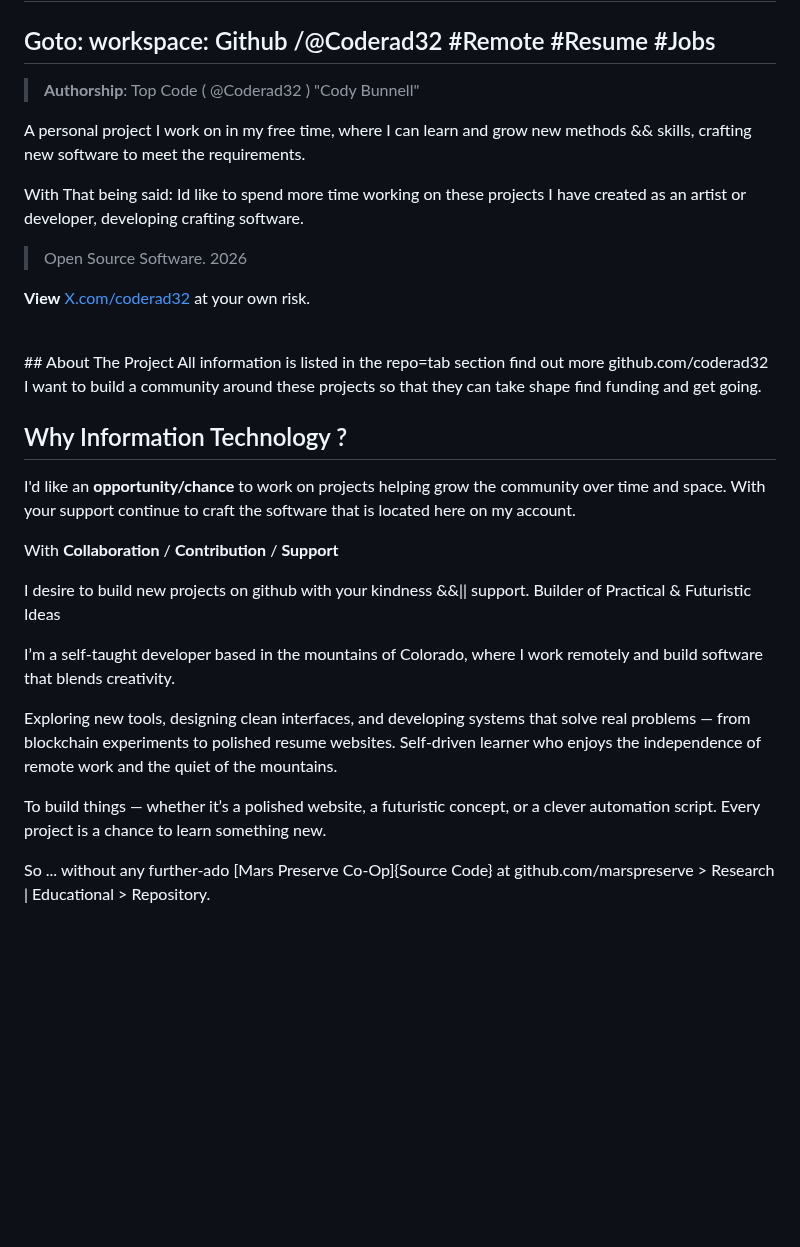
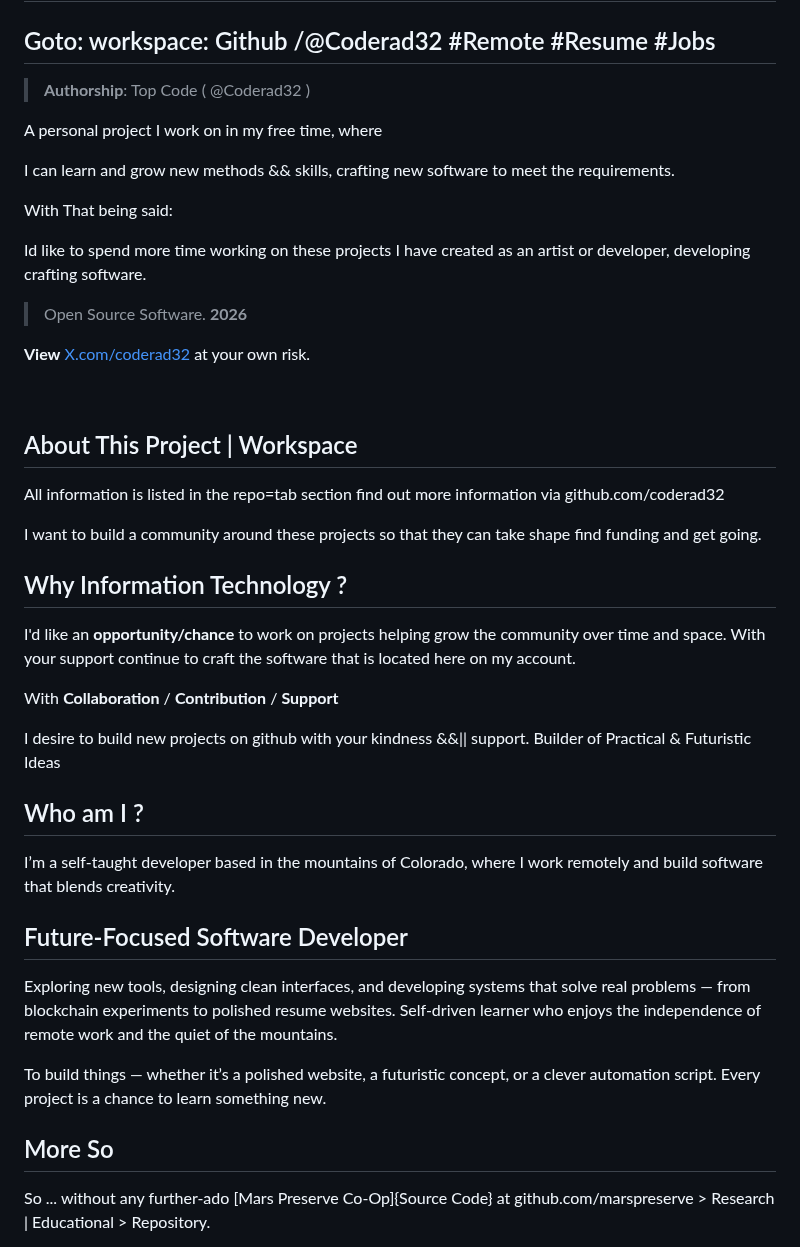
Before and after one commit to Coderad32/Coderad32, a Markdown page: README.md, the part around one of its changes. Drawn GitHub-style; blank space fills up the shorter version.

```diff
--- a/README.md
+++ b/README.md
@@ -3,21 +3,27 @@
 
 ## Goto: workspace: Github /@Coderad32 #Remote #Resume #Jobs
 
-> **Authorship**: Top Code ( @Coderad32 ) "Cody Bunnell"
+> **Authorship**: Top Code ( @Coderad32 )
 
-A personal project I work on in my free time, where I can learn and grow
-new methods && skills, crafting new software to meet the requirements.
+A personal project I work on in my free time, where
 
-With That being said: Id like to spend more time working on these
+I can learn and grow new methods && skills, crafting new software to meet the requirements.
+
+With That being said:
+
+Id like to spend more time working on these
 projects I have created as an artist or developer, developing crafting software.
 
-> Open Source Software. 2026
+> Open Source Software. **2026**
 
 **View** [X.com/coderad32](X) at your own risk.
 
 <br>
-## About The Project
-All information is listed in the repo=tab section find out more github.com/coderad32
+
+## About This Project | Workspace
+
+All information is listed in the repo=tab section find out more information via github.com/coderad32
+
 I want to build a community around these projects so that they can take shape find funding and get going.
 
 ## Why Information Technology ?
@@ -30,11 +36,17 @@ With **Collaboration** / **Contribution** / **Support**
 I desire to build new projects on github with your kindness &&|| support.
 Builder of Practical & Futuristic Ideas
 
+## Who am I ?
+
 I’m a self‑taught developer based in the mountains of Colorado, where I work remotely and build software that blends creativity.
+
+## Future‑Focused Software Developer
 
 Exploring new tools, designing clean interfaces, and developing systems that solve real problems — from blockchain experiments to polished resume websites. Self‑driven learner who enjoys the independence of remote work and the quiet of the mountains.
 
 To build things — whether it’s a polished website, a futuristic concept, or a clever automation script. Every project is a chance to learn something new.
+
+## More So
 
 So ... without any further-ado [Mars Preserve Co-Op]{Source Code} at github.com/marspreserve > Research | Educational > Repository.
 
```
Also changed, not shown: other parts of README.md (+2 -38 lines).
